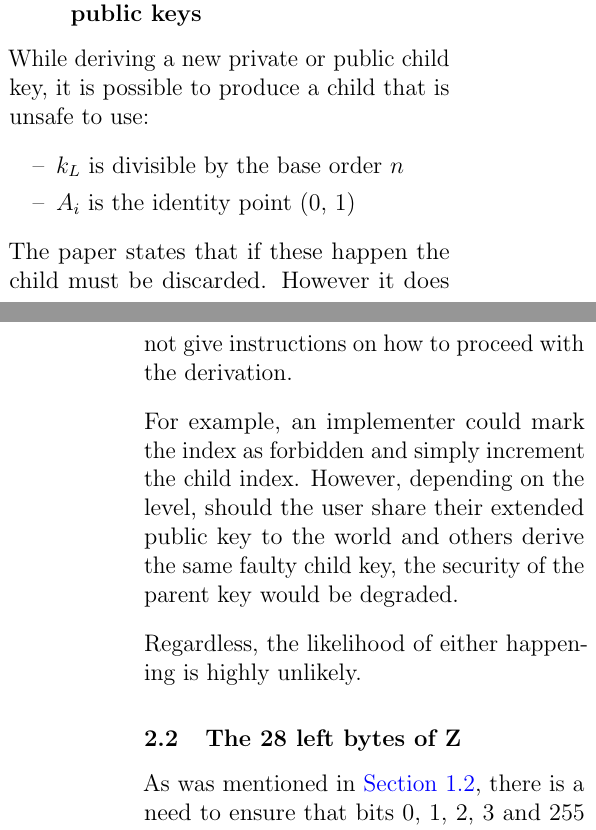
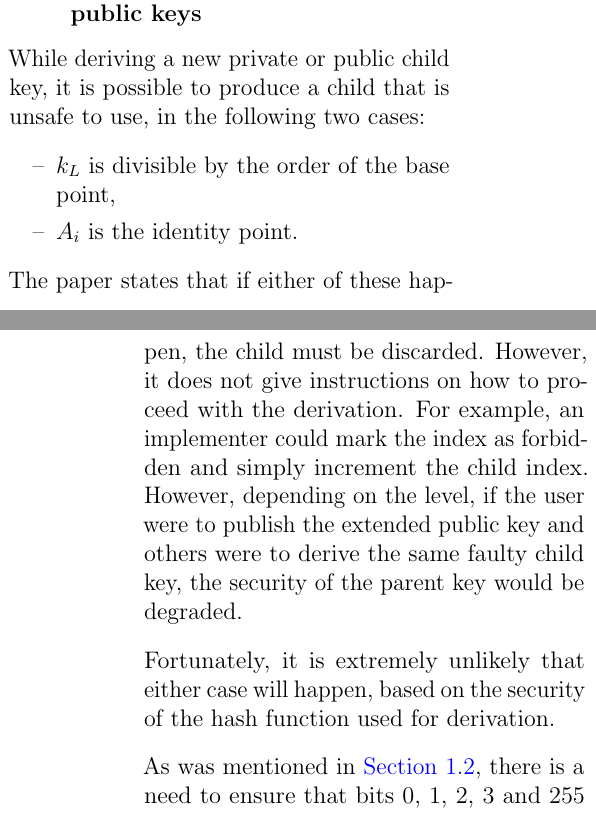
Before and after one commit to algorandfoundation/bip32-ed25519-addendum, a LaTeX paper (paper.tex): two parts of the columns of pages 3 and 4 of 8, joined at a grey line, cut so that both start at the same text. Compiled offline with pdfLaTeX.

Commit message:
clean up description of minor issue

```diff
--- a/paper.tex
+++ b/paper.tex
@@ -147,21 +147,18 @@ While reviewing the BIP32-Ed25519 paper~\cite{BIP32-Ed25519}, two issues were id
 
 \subsection{Discarding bad child private or public keys}
 
-While deriving a new private or public child key, it is possible to produce a child that is unsafe to use:
-
+While deriving a new private or public child key, it is possible to produce a child that is unsafe to use, in the following two cases:
 \begin{itemize}[label=\textendash, itemsep=-0.5em]
-  \item $k_L$ is divisible by the base order $n$
-  \item $A_i$ is the identity point (0, 1)
+\item $k_L$ is divisible by the order of the base point,
+\item $A_i$ is the identity point.
 \end{itemize}
 
-The paper states that if these happen the child must be discarded. However it does not give instructions on how to proceed with the derivation.
+The paper states that if either of these happen, the child must be discarded.
+However, it does not give instructions on how to proceed with the derivation.
+For example, an implementer could mark the index as forbidden and simply increment the child index.
+However, depending on the level, if the user were to publish the extended public key and others were to derive the same faulty child key, the security of the parent key would be degraded.
 
-For example, an implementer could mark the index as forbidden and simply increment the child index. However, depending on the level, should the user share their extended public key to the world and others derive the same faulty child key, the security of the parent key would be degraded.
-
-Regardless, the likelihood of either happening is highly unlikely.
-
-\subsection{The 28 left bytes of Z}
-\label{subsec:the_28_left_bytes_of_z}
+Fortunately, it is extremely unlikely that either case will happen, based on the security of the hash function used for derivation.
 
 As was mentioned in \cref{subsec:elliptic_curves_and_their_key_spaces}, there is a need to ensure that bits 0, 1, 2, 3 and 255 are 0 and that bit 254 is 1 for private keys (scalars) in Ed25519.
 
```
